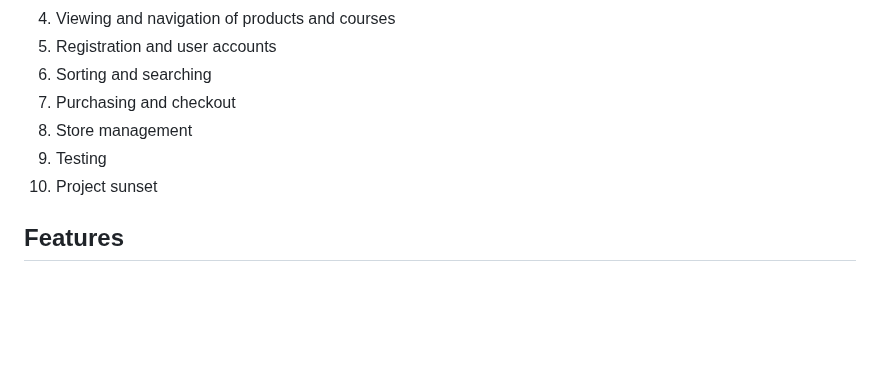
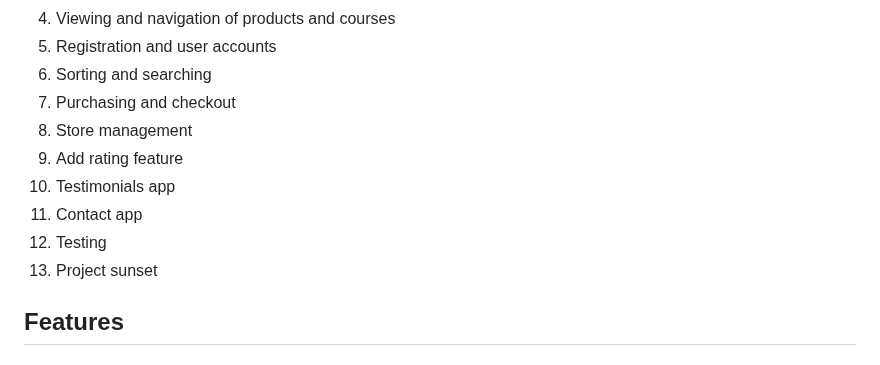
Before and after one commit to KSDunne/summit_style, a Markdown page: README.md, the part around one of its changes. Rendered like a GitHub page; blank space fills up the shorter version.

```diff
--- a/README.md
+++ b/README.md
@@ -82,8 +94,11 @@ Here is an eCommerce website, for a fictitious business called Summit Style. Thi
 6. Sorting and searching
 7. Purchasing and checkout
 8. Store management
-9. Testing
-10. Project sunset
+9. Add rating feature
+10. Testimonials app
+11. Contact app
+12. Testing
+13. Project sunset
 
 ## Features
 
```
Also changed, not shown: other parts of README.md (+38 -26 lines).
